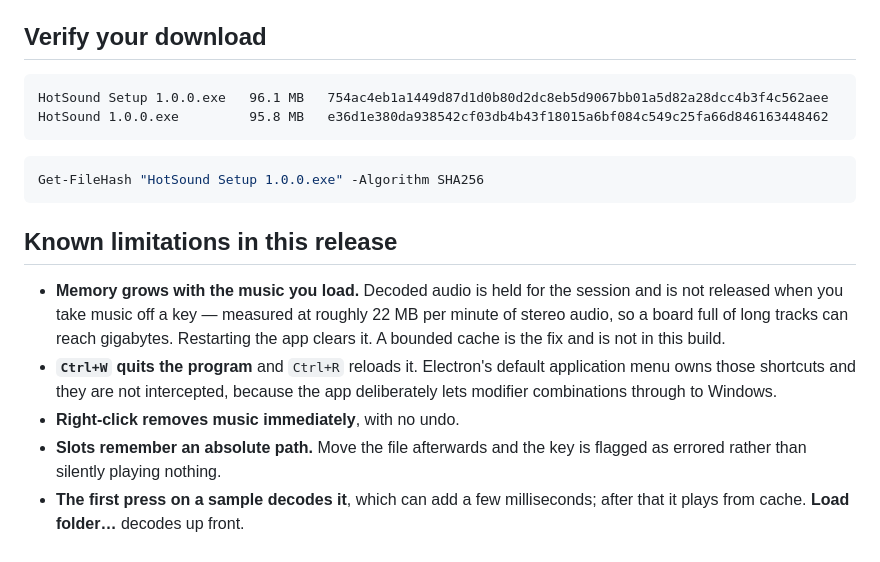
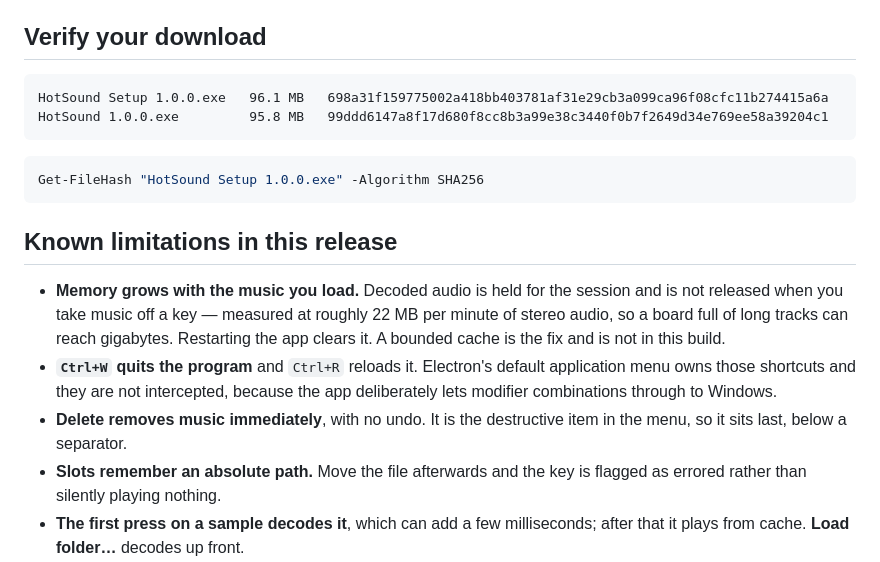
Before and after one commit to mavipisowifi/HotSound, a Markdown page: RELEASE_NOTES.md, the part around one of its changes. Rendered like a GitHub page.

````diff
--- a/RELEASE_NOTES.md
+++ b/RELEASE_NOTES.md
@@ -79,8 +107,8 @@ shown by the installer and is in
 ## Verify your download
 
 ```
-HotSound Setup 1.0.0.exe   96.1 MB   754ac4eb1a1449d87d1d0b80d2dc8eb5d9067bb01a5d82a28dcc4b3f4c562aee
-HotSound 1.0.0.exe         95.8 MB   e36d1e380da938542cf03db4b43f18015a6bf084c549c25fa66d846163448462
+HotSound Setup 1.0.0.exe   96.1 MB   698a31f159775002a418bb403781af31e29cb3a099ca96f08cfc11b274415a6a
+HotSound 1.0.0.exe         95.8 MB   99ddd6147a8f17d680f8cc8b3a99e38c3440f0b7f2649d34e769ee58a39204c1
 ```
 
 ```powershell
@@ -96,7 +124,8 @@ Get-FileHash "HotSound Setup 1.0.0.exe" -Algorithm SHA256
 - **`Ctrl+W` quits the program** and `Ctrl+R` reloads it. Electron's default application
   menu owns those shortcuts and they are not intercepted, because the app deliberately
   lets modifier combinations through to Windows.
-- **Right-click removes music immediately**, with no undo.
+- **Delete removes music immediately**, with no undo. It is the destructive item in the
+  menu, so it sits last, below a separator.
 - **Slots remember an absolute path.** Move the file afterwards and the key is flagged as
   errored rather than silently playing nothing.
 - **The first press on a sample decodes it**, which can add a few milliseconds; after that
````
Also changed, not shown: other parts of RELEASE_NOTES.md (+44 -16 lines), README.md (+5 -3 lines).
